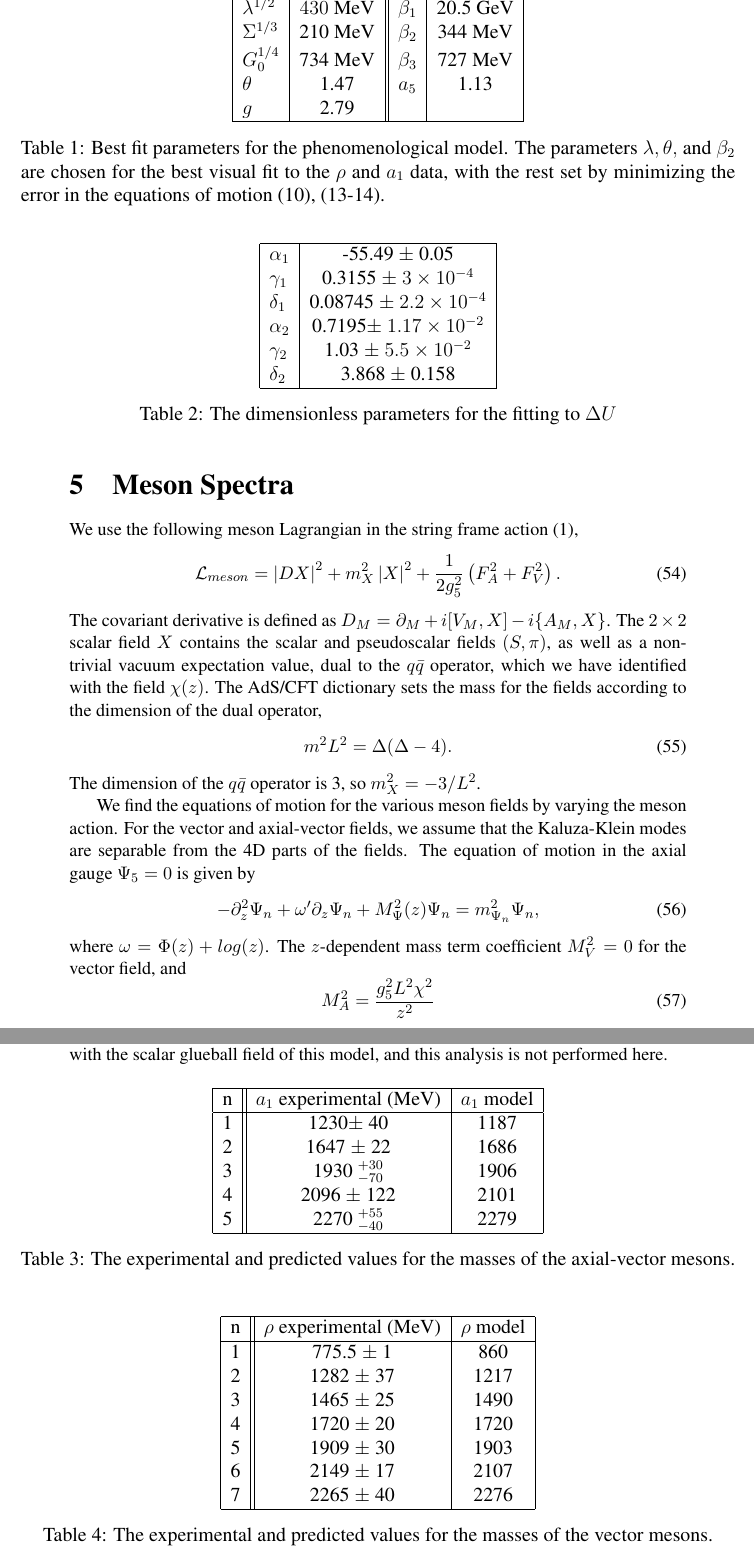
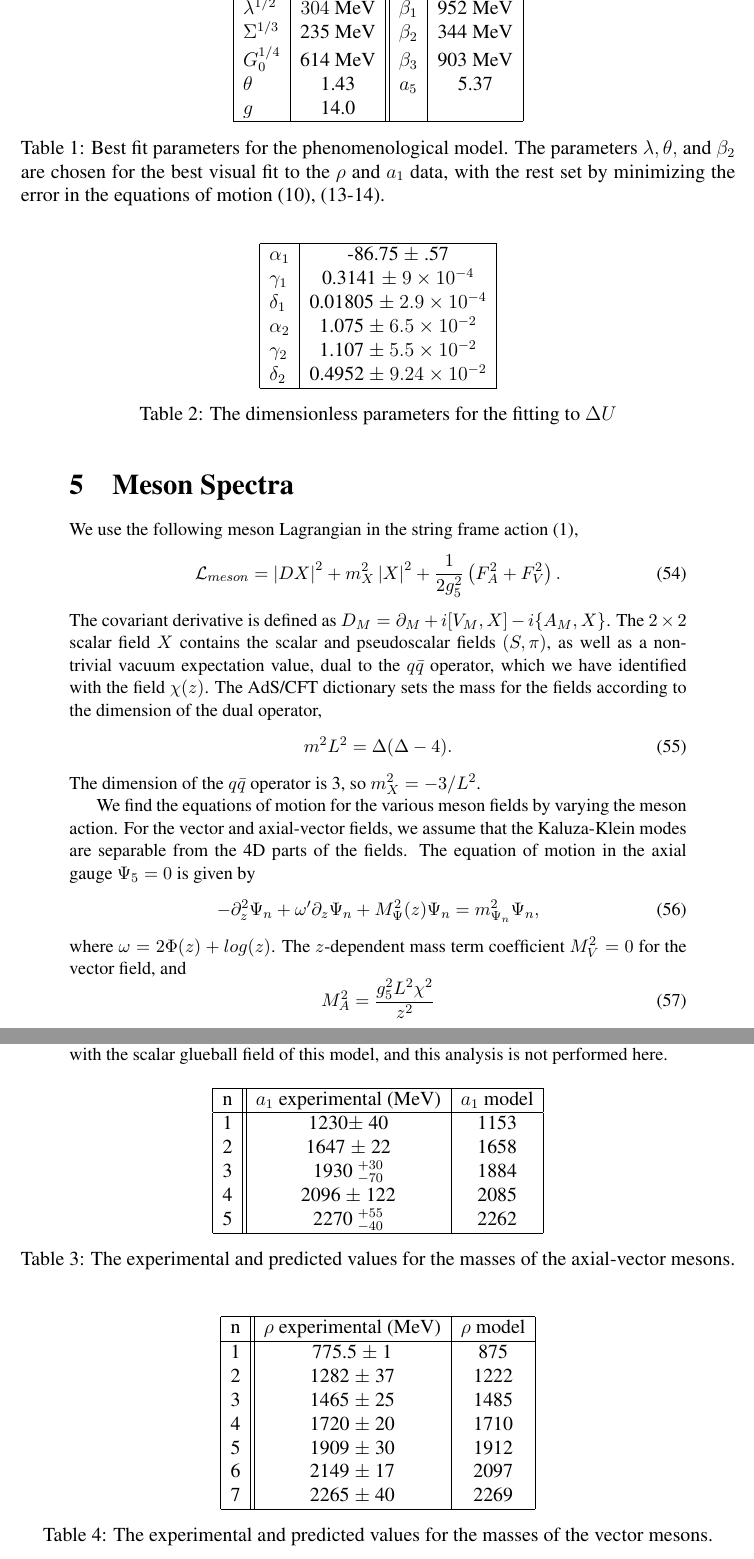
Before and after one commit to seanbartz/ThreeFieldPaper, a LaTeX document (ThreeFieldPaper.tex): two parts of pages 10 and 11 of 19, joined at a grey line, cut so that both start at the same text. Compiled offline with pdfLaTeX.

Commit message:
Bulk
Meson fields placed in the bulk (closed-string sector)
Equations updated to reflect this
Plots and parameters updated

```diff
--- a/ThreeFieldPaper.tex
+++ b/ThreeFieldPaper.tex
@@ -428,11 +428,11 @@ The asymptotic power-law behavior of the fields is evident in the linear portion
 \begin{center}
 \begin{tabular}{| l | c || c | c | }
 \hline
-  $\lambda^{1/2}$ & $430$ MeV & $\beta_1$ & 20.5 GeV  \\
-  $\Sigma^{1/3}$ &  210 MeV & $\beta_2$ & 344 MeV \\
-  $G_0^{1/4}$ & 734 MeV & $\beta_3$ & 727 MeV \\
- $ \theta $& 1.47 &  $a_5$ & 1.13 \\
-  $g $& 2.79 & & \\
+  $\lambda^{1/2}$ & $304$ MeV & $\beta_1$ & 952 MeV  \\
+  $\Sigma^{1/3}$ &  235 MeV & $\beta_2$ & 344 MeV \\
+  $G_0^{1/4}$ & 614 MeV & $\beta_3$ & 903 MeV \\
+ $ \theta $& 1.43 &  $a_5$ & 5.37 \\
+  $g $& 14.0 & & \\
   \hline
 \end{tabular}
 \caption{Best fit parameters for the phenomenological model.
@@ -462,12 +462,12 @@ The best-fit values for these parameters are shown in Table \ref{tabFit}.
 \label{tabFit}
 \begin{tabular}{| l | c | }
 \hline
-$\alpha_1$ & -55.49 $\pm$ 0.05  \\
-$\gamma_1$ & 0.3155 $\pm$ $ 3 \times 10^{-4}$ \\
-$\delta_1$ & 0.08745 $\pm $ $2.2 \times 10^{-4}$\\
-$\alpha_2$ & 0.7195$\pm $ $1.17 \times 10^{-2}$  \\
-$\gamma_2$& 1.03 $\pm $ $5.5 \times 10^{-2}$ \\
-$\delta_2$ & 3.868 $\pm $ 0.158 \\
+$\alpha_1$ & -86.75 $\pm$ .57  \\
+$\gamma_1$ & 0.3141 $\pm$ $ 9 \times 10^{-4}$ \\
+$\delta_1$ & 0.01805 $\pm $ $2.9 \times 10^{-4}$\\
+$\alpha_2$ & 1.075 $\pm $ $6.5 \times 10^{-2}$  \\
+$\gamma_2$& 	1.107 $\pm $ $5.5 \times 10^{-2}$ \\
+$\delta_2$ & 0.4952 $\pm $ $9.24 \times 10^{-2} $\\
   \hline
 \end{tabular}
 \caption{The dimensionless parameters for the fitting to $\Delta U$}
@@ -495,7 +495,7 @@ The equation of motion in the axial gauge $\Psi_5=0$  is given by
 \be
 -\partial_z^2\Psi_n+\omega'\partial_z\Psi_n +M_\Psi^2(z) \Psi_n=m^2_{\Psi_n}\Psi_n,
 \ee
-where $\omega=\Phi(z)+log(z)$.
+where $\omega=2\Phi(z)+log(z)$.
 The $z$-dependent mass term coefficient $M^2_V=0$  for the vector field, and
 \be
 M^2_A=\frac{g_5^2L^2\chi^2}{z^2}
@@ -520,11 +520,11 @@ The scalar mesons are expected to mix with the scalar glueball field of this mod
 \hline
 n & $a_1$ experimental (MeV) & $a_1$ model \\
 \hline
-1 & 1230$\pm$ 40 &	    	1187	 \\
-2 & 1647 $\pm$ 22 & 	1686	 \\
-3 & 1930  $^{+30}_{-70}$ & 1906\\
-4 & 2096 $\pm$ 122 &      2101	 \\
-5 & 2270 $^{+55}_{-40}$  & 2279\\
+1 & 1230$\pm$ 40 &	    	1153	 \\
+2 & 1647 $\pm$ 22 & 	1658	 \\
+3 & 1930  $^{+30}_{-70}$ & 1884\\
+4 & 2096 $\pm$ 122 &      2085	 \\
+5 & 2270 $^{+55}_{-40}$  & 2262\\
 \hline
 \end{tabular}
 \caption{The experimental and predicted values for the masses of the axial-vector mesons.}
@@ -543,13 +543,13 @@ n & $a_1$ experimental (MeV) & $a_1$ model \\
 \hline
 n & $\rho$ experimental (MeV) & $\rho$ model \\
 \hline
-1 & 775.5 $\pm$  1 & 860	\\
-2 & 1282 $\pm$ 37 & 1217 \\
-3 & 1465 $\pm$ 25 & 1490 \\
-4 &  1720 $\pm$ 20 & 1720 \\
-5 &  1909 $\pm$ 30 & 1903 \\
-6 &  2149 $\pm$  17& 2107 \\
-7 &  2265 $\pm$  40& 2276 \\
+1 & 775.5 $\pm$  1 & 875	\\
+2 & 1282 $\pm$ 37 & 1222 \\
+3 & 1465 $\pm$ 25 & 1485 \\
+4 &  1720 $\pm$ 20 & 1710 \\
+5 &  1909 $\pm$ 30 & 1912 \\
+6 &  2149 $\pm$  17& 2097 \\
+7 &  2265 $\pm$  40& 2269 \\
 \hline
 \end{tabular}
 \caption{The experimental and predicted values for the masses of the vector mesons.}
```
Also changed, not shown: ThreeFieldPaper.pdf, axial.eps, chiral.eps, deltaU.eps, dilaton.eps, glueball.eps, rho.eps, ThreeFieldPaper.tex (4 more changed lines), 6 other files.
